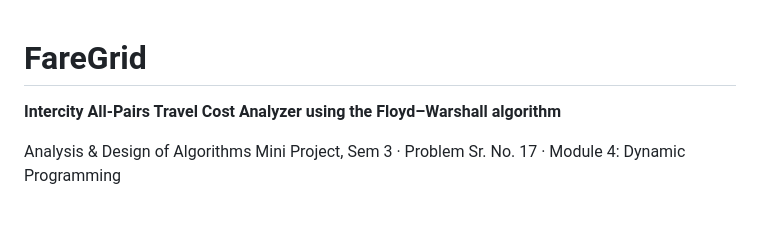
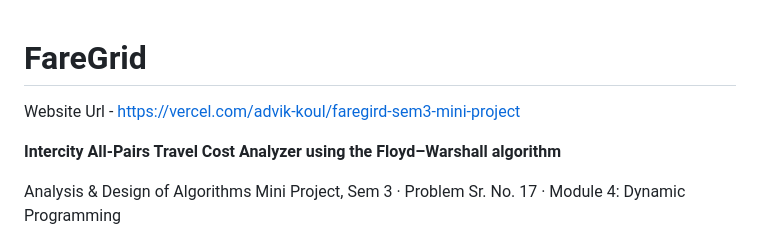
Before and after one commit to adikoul09/FareGird-Sem3-Mini-Project, a Markdown page: README.md, the part around the change. GitHub-like rendering; blank space fills up the shorter version.

Commit message:
Add website URL to README
Added website URL to the README file.

```diff
--- a/README.md
+++ b/README.md
@@ -1,4 +1,5 @@
 # FareGrid
+Website Url - https://vercel.com/advik-koul/faregird-sem3-mini-project
 
 **Intercity All-Pairs Travel Cost Analyzer using the Floyd–Warshall algorithm**
 
```
